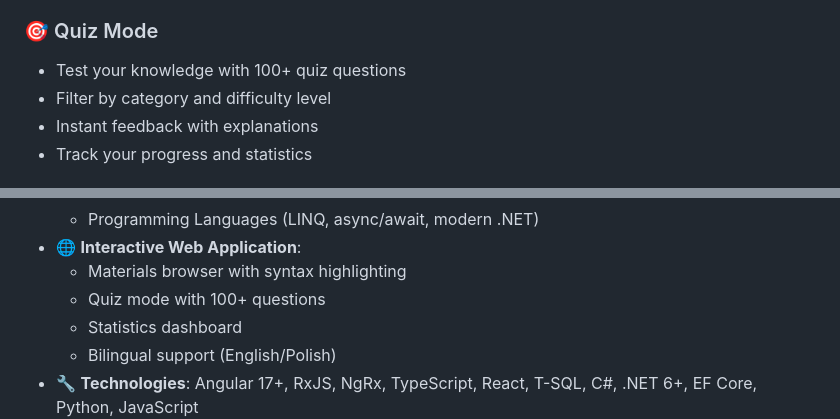
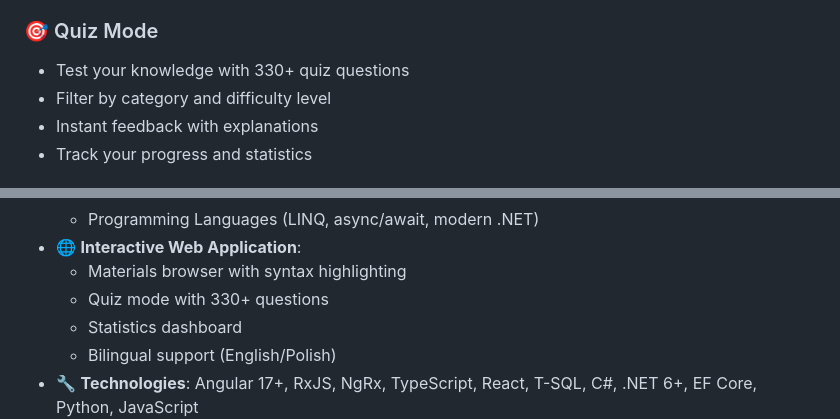
Before and after one commit to gap032/interview-master, a Markdown page: README.md, 2 parts joined by grey strips. Rendered like a GitHub page.

Commit message:
Update quiz questions count in README to reflect actual database
Updated quiz questions count from 100+ to 330+ to accurately reflect
the current database size of 334 questions (167 EN + 167 PL).

- Updated Quiz Mode section
- Updated Recent Updates section

```diff
--- a/README.md
+++ b/README.md
@@ -116,7 +116,7 @@ This repository includes an interactive web application with:
 - Mobile-responsive design
 
 ### 🎯 Quiz Mode
-- Test your knowledge with 100+ quiz questions
+- Test your knowledge with 330+ quiz questions
 - Filter by category and difficulty level
 - Instant feedback with explanations
 - Track your progress and statistics
@@ -253,7 +253,7 @@ This repository is provided as-is for educational purposes.
   - Programming Languages (LINQ, async/await, modern .NET)
 - 🌐 **Interactive Web Application**:
   - Materials browser with syntax highlighting
-  - Quiz mode with 100+ questions
+  - Quiz mode with 330+ questions
   - Statistics dashboard
   - Bilingual support (English/Polish)
 - 🔧 **Technologies**: Angular 17+, RxJS, NgRx, TypeScript, React, T-SQL, C#, .NET 6+, EF Core, Python, JavaScript
```
